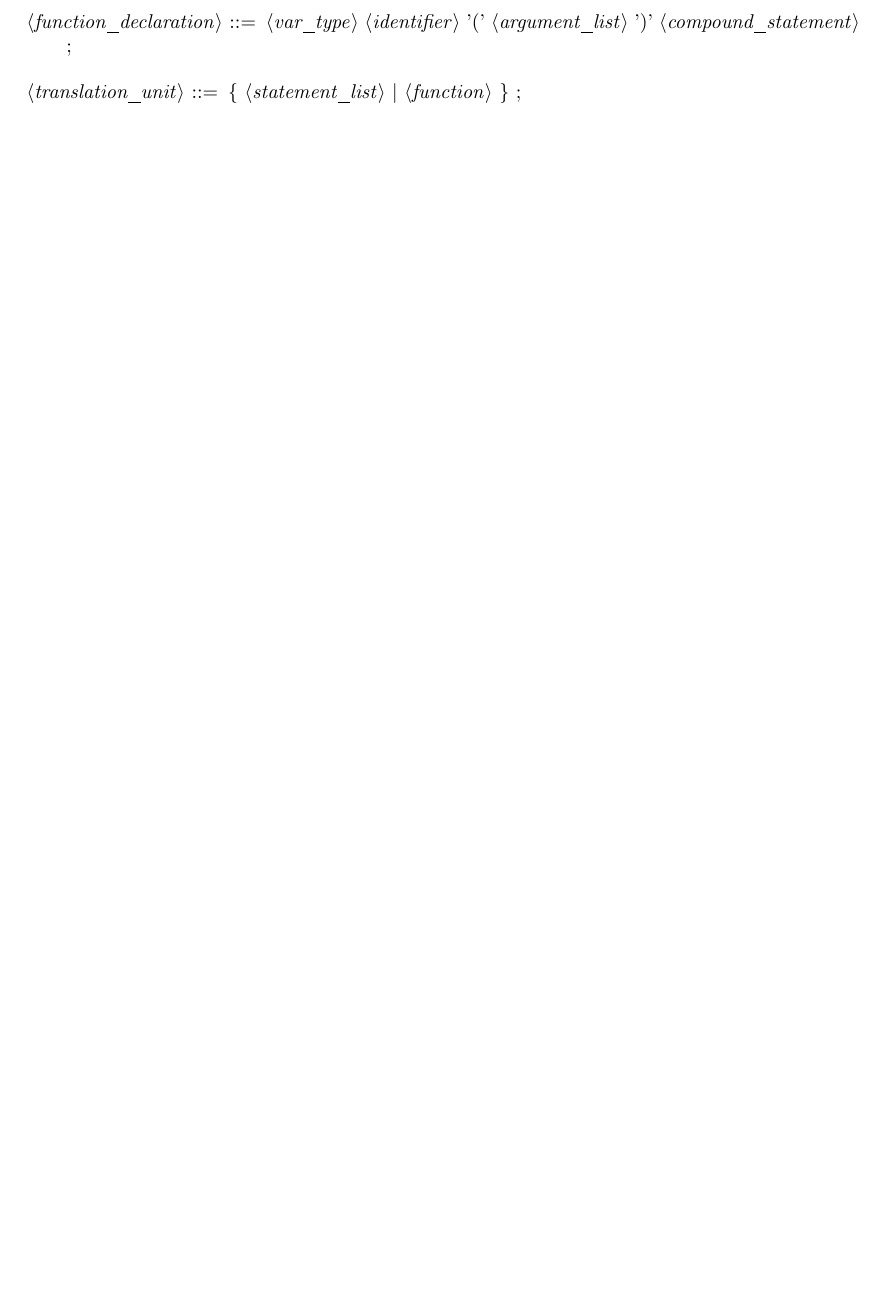
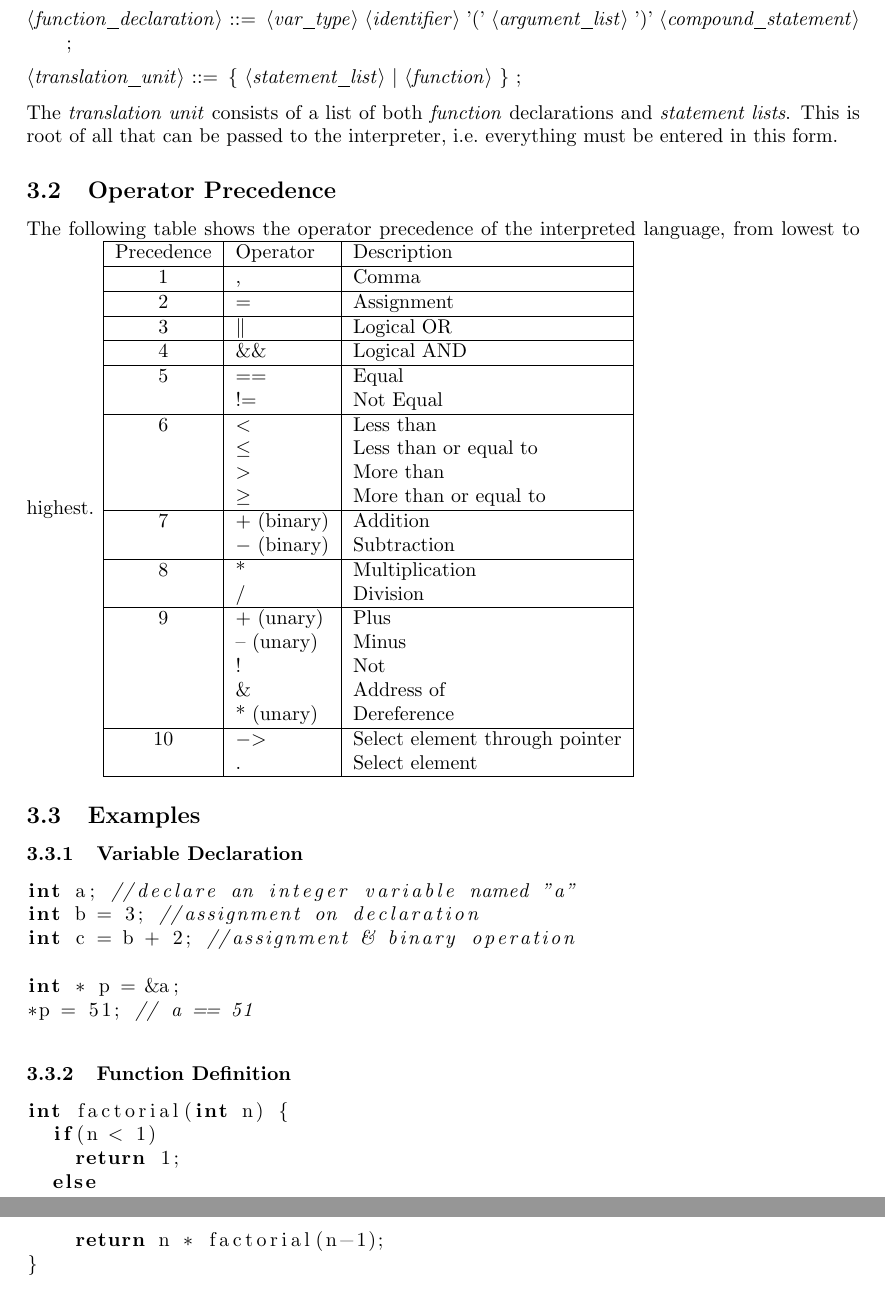
Before and after one commit to chrismanning/ddvs, a LaTeX document (doc/user-docs.tex): part of page 3 of 3 before the commit and two parts of pages 4 and 5 of 5 after it, the two joined at a grey line, cut so that both start at the same text, the shorter picture padded with empty space. Compiled offline with pdfLaTeX; a LaTeX package or settings file that is missing is left out.

Commit message:
Finished the language grammar + short descriptions Added operator precedence table + some examples

```diff
--- a/doc/user-docs.tex
+++ b/doc/user-docs.tex
@@ -2,6 +2,9 @@
 \usepackage[a4paper]{geometry}
 \usepackage{hyperref}
 \usepackage{syntax}
+\usepackage{listings}
+\lstset{language=C}
+\usepackage{parskip}
 \input{ebnf.sty}
 
 \hypersetup{
@@ -182,13 +225,69 @@ Another interface to this application utilises the expressiveness of a programmi
+\begin{grammar}
 <function_declaration> ::=
 	<var_type>
        <identifier>
        '(' <argument_list> ')'
        <compound_statement>
     ;
-
+\end{grammar}
+\begin{grammar}
 <translation_unit> ::=
     \{ <statement_list> | <function> \} ;
 \end{grammar}
+The \textit{translation unit} consists of a list of both \textit{function} declarations and \textit{statement lists}. This is root of all that can be passed to the interpreter, i.e.\ everything must be entered in this form.
+
+\subsection{Operator Precedence}
+The following table shows the operator precedence of the interpreted language, from lowest to highest.
+\begin{tabular}{| c | l | l |}
+\hline
+Precedence & Operator & Description \\ \hline
+1 & , & Comma \\ \hline
+2 & = & Assignment \\ \hline
+3 & $\parallel$ & Logical OR \\ \hline
+4 & \&\& & Logical AND \\ \hline
+5 & == & Equal \\
+  & != & Not Equal \\ \hline
+6 & $<$ & Less than \\
+  & $\leq$ & Less than or equal to \\
+  & $>$ & More than \\
+  & $\geq$ & More than or equal to \\ \hline
+7 & + (binary) & Addition \\
+  & $-$ (binary) & Subtraction \\ \hline
+8 & * & Multiplication \\
+  & / & Division \\ \hline
+9 & + (unary) & Plus \\
+  & -- (unary) & Minus \\
+  & ! & Not \\
+  & $\&$ & Address of \\
+  & * (unary) & Dereference \\ \hline
+10 & $-$$>$ & Select element through pointer \\
+   & . & Select element \\ \hline
+
+\end{tabular}
+
+\subsection{Examples}
+
+\subsubsection{Variable Declaration}
+
+\begin{lstlisting}
+int a; //declare an integer variable named "a"
+int b = 3; //assignment on declaration
+int c = b + 2; //assignment & binary operation
+
+int * p = &a;
+*p = 51; // a == 51
+\end{lstlisting}
+
+\subsubsection{Function Definition}
+
+\begin{lstlisting}
+int factorial(int n) {
+  if(n < 1)
+    return 1;
+  else
+    return n * factorial(n-1);
+}
+\end{lstlisting}
 
 
 \end{document}
```
Also changed, not shown: doc/user-docs.tex (148 more changed lines).
